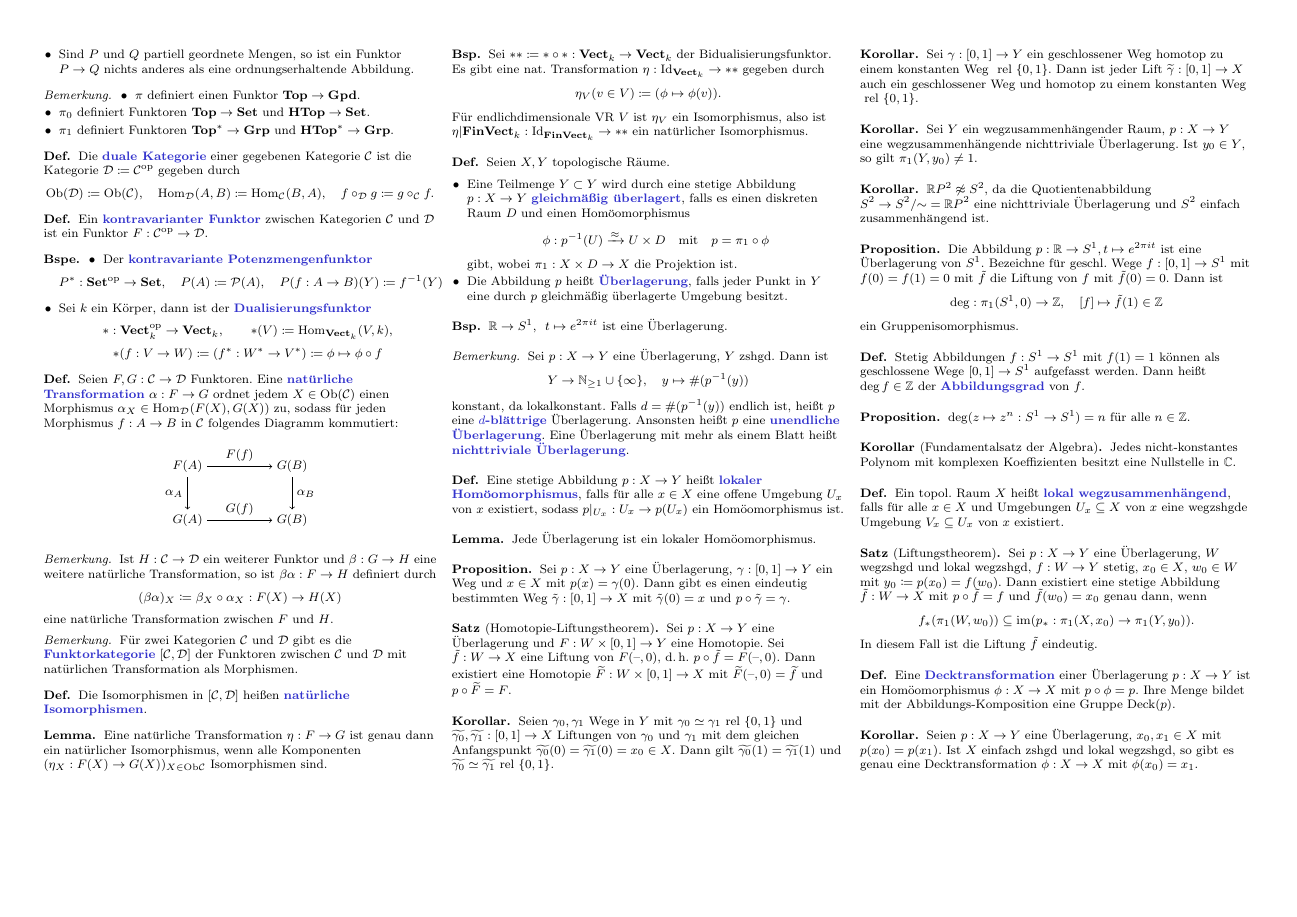
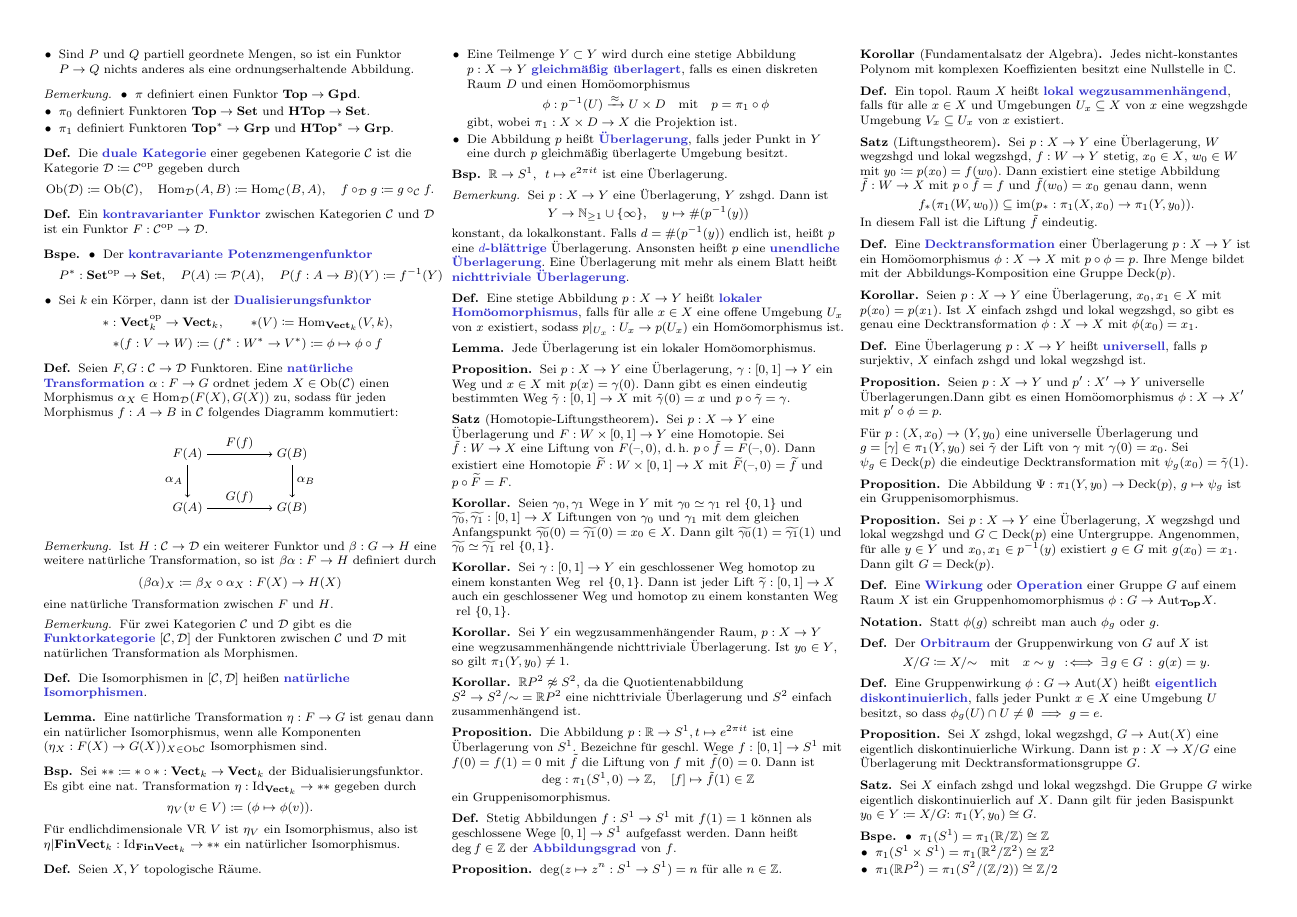
Before and after one commit to timjb/uni-spicker, a LaTeX document (topo.tex): page 6 of 6. Compiled offline with pdfLaTeX.

Commit message:
Topologie-Vorlesung vom 23.6.2014 (universelle Überlagerungen und Fundamentalgruppe)

```diff
--- a/topo.tex
+++ b/topo.tex
@@ -14,6 +14,7 @@
 \newcommand{\rel}{\text{ rel }} % = relativ (Homotopie)
 \newcommand{\Ob}{\mathrm{Ob}} % Objects (of a category)
 \newcommand{\Hom}{\mathrm{Hom}} % Homomorphisms
+\newcommand{\Aut}{\mathrm{Aut}} % Automorphisms
 \newcommand{\Mor}{\mathrm{Mor}} % Morphisms
 \newcommand{\dom}{\mathrm{dom}} % Domain
 \newcommand{\codom}{\mathrm{codom}} % Codomain
@@ -1420,4 +1421,65 @@
   Seien $p : X \to Y$ eine Überlagerung, $x_0, x_1 \in X$ mit $p(x_0) = p(x_1)$. Ist $X$ einfach zshgd und lokal wegzshgd, so gibt es genau eine Decktransformation $\phi : X \to X$ mit $\phi(x_0) = x_1$.
 \end{kor}
 
+% Vorlesung vom 23.6.2014
+
+\begin{defn}
+  Eine Überlagerung $p : X \to Y$ heißt \emph{universell}, falls $p$ surjektiv, $X$ einfach zshgd und lokal wegzshgd ist.
+\end{defn}
+
+\begin{prop}
+  Seien $p : X \to Y$ und $p' : X' \to Y$ universelle Überlagerungen.Dann gibt es einen Homöomorphismus $\phi : X \to X'$ mit $p' \circ \phi = p$.
+\end{prop}
+
+Für $p : (X, x_0) \to (Y, y_0)$ eine universelle Überlagerung und $g = [\gamma] \in \pi_1(Y, y_0)$ sei $\tilde{\gamma}$ der Lift von $\gamma$ mit $\gamma(0) = x_0$. Sei $\psi_g \in \Deck(p)$ die eindeutige Decktransformation mit $\psi_g(x_0) = \tilde{\gamma}(1)$.
+
+\begin{prop}
+  Die Abbildung $\Psi : \pi_1(Y, y_0) \to \Deck(p)$, $g \mapsto \psi_g$ ist ein Gruppenisomorphismus.
+\end{prop}
+
+% TODO: Hilfsdefinition: Transitive Gruppenwirkung
+
+\begin{prop}
+  Sei $p : X \to Y$ eine Überlagerung, $X$ wegzshgd und lokal wegzshgd und $G \subset \Deck(p)$ eine Untergruppe. Angenommen, für alle $y \in Y$ und $x_0, x_1 \in p^{-1}(y)$ existiert $g \in G$ mit $g(x_0) = x_1$. Dann gilt $G = \Deck(p)$.
+\end{prop}
+
+\begin{defn}
+  Eine \emph{Wirkung} oder \emph{Operation} einer Gruppe $G$ auf einem Raum $X$ ist ein Gruppenhomomorphismus $\phi : G \to \Aut_{\mathbf{Top}}{X}$.
+\end{defn}
+
+\begin{nota}
+  Statt $\phi(g)$ schreibt man auch $\phi_g$ oder $g$.
+\end{nota}
+
+\begin{defn}
+  Der \emph{Orbitraum} der Gruppenwirkung von $G$ auf $X$ ist
+  \[
+    X / G \coloneqq X / {\sim}
+    \quad \text{mit} \quad
+    x \sim y \coloniff \ex{g \in G} g(x) = y.
+  \]
+\end{defn}
+
+% Ausgelassen: Beispiel: $S^2 / (\Z/2) = \R P^2$
+
+\begin{defn}
+  Eine Gruppenwirkung $\phi : G \to \Aut(X)$ heißt \emph{eigentlich diskontinuierlich}, falls jeder Punkt $x \in X$ eine Umgebung $U$ besitzt, so dass $\phi_g(U) \cap U \not= \emptyset \implies g = e$.
+\end{defn}
+
+\begin{prop}
+  Sei $X$ zshgd, lokal wegzshgd, $G \to \Aut(X)$ eine eigentlich diskontinuierliche Wirkung. Dann ist $p : X \to X/G$ eine Überlagerung mit Decktransformationsgruppe $G$.
+\end{prop}
+
+\begin{satz}
+  Sei $X$ einfach zshgd und lokal wegzshgd. Die Gruppe $G$ wirke eigentlich diskontinuierlich auf $X$. Dann gilt für jeden Basispunkt $y_0 \in Y \coloneqq X / G$: $\pi_1(Y, y_0) \cong G$.
+\end{satz}
+
+\begin{bspe}
+  \begin{itemize}
+    \item $\pi_1(S^1) = \pi_1(\R / \Z) \cong \Z$
+    \item $\pi_1(S^1 \times S^1) = \pi_1(\R^2 / \Z^2) \cong \Z^2$
+    \item $\pi_1(\R P^2) = \pi_1(S^2 / (\Z/2)) \cong \Z/2$
+  \end{itemize}
+\end{bspe}
+
 \end{document}
```
Also changed, not shown: topo.pdf.
